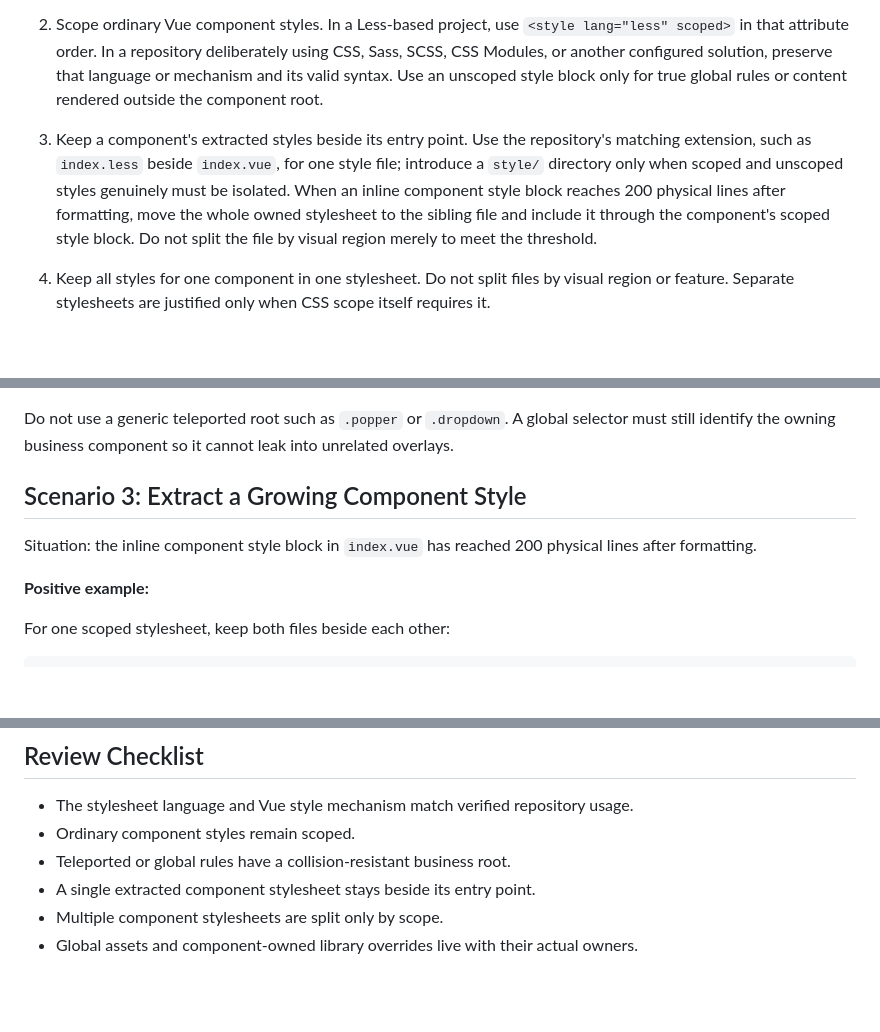
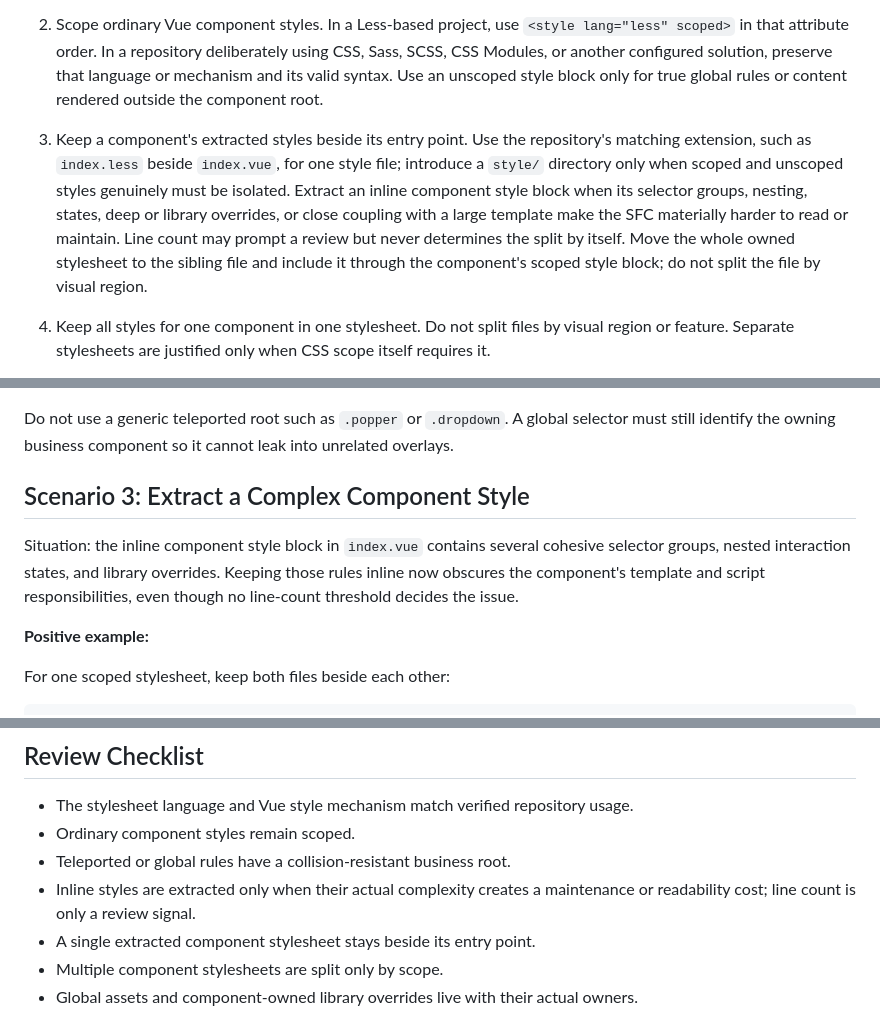
Before and after one commit to boy-twilight-lee/coding-skill, a Markdown page: css-code-rules/references/scope-and-file-organization-examples.md, 3 parts joined by grey strips. GitHub-like rendering; blank space fills up the shorter version.

Commit message:
迁移到 Codex

```diff
--- a/css-code-rules/references/scope-and-file-organization-examples.md
+++ b/css-code-rules/references/scope-and-file-organization-examples.md
@@ -6,7 +6,7 @@
 
 2. Scope ordinary Vue component styles. In a Less-based project, use `<style lang="less" scoped>` in that attribute order. In a repository deliberately using CSS, Sass, SCSS, CSS Modules, or another configured solution, preserve that language or mechanism and its valid syntax. Use an unscoped style block only for true global rules or content rendered outside the component root.
 
-3. Keep a component's extracted styles beside its entry point. Use the repository's matching extension, such as `index.less` beside `index.vue`, for one style file; introduce a `style/` directory only when scoped and unscoped styles genuinely must be isolated. When an inline component style block reaches 200 physical lines after formatting, move the whole owned stylesheet to the sibling file and include it through the component's scoped style block. Do not split the file by visual region merely to meet the threshold.
+3. Keep a component's extracted styles beside its entry point. Use the repository's matching extension, such as `index.less` beside `index.vue`, for one style file; introduce a `style/` directory only when scoped and unscoped styles genuinely must be isolated. Extract an inline component style block when its selector groups, nesting, states, deep or library overrides, or close coupling with a large template make the SFC materially harder to read or maintain. Line count may prompt a review but never determines the split by itself. Move the whole owned stylesheet to the sibling file and include it through the component's scoped style block; do not split the file by visual region.
 
 4. Keep all styles for one component in one stylesheet. Do not split files by visual region or feature. Separate stylesheets are justified only when CSS scope itself requires it.
 
@@ -97,9 +97,9 @@ Do not make the ordinary component root global:
 
 Do not use a generic teleported root such as `.popper` or `.dropdown`. A global selector must still identify the owning business component so it cannot leak into unrelated overlays.
 
-## Scenario 3: Extract a Growing Component Style
+## Scenario 3: Extract a Complex Component Style
 
-Situation: the inline component style block in `index.vue` has reached 200 physical lines after formatting.
+Situation: the inline component style block in `index.vue` contains several cohesive selector groups, nested interaction states, and library overrides. Keeping those rules inline now obscures the component's template and script responsibilities, even though no line-count threshold decides the issue.
 
 **Positive example:**
 
@@ -188,6 +188,7 @@ Do not move that same one-off form override into the global style entry:
 - The stylesheet language and Vue style mechanism match verified repository usage.
 - Ordinary component styles remain scoped.
 - Teleported or global rules have a collision-resistant business root.
+- Inline styles are extracted only when their actual complexity creates a maintenance or readability cost; line count is only a review signal.
 - A single extracted component stylesheet stays beside its entry point.
 - Multiple component stylesheets are split only by scope.
 - Global assets and component-owned library overrides live with their actual owners.
```
Also changed, not shown: css-code-rules/SKILL.md (+1 -1 lines).
